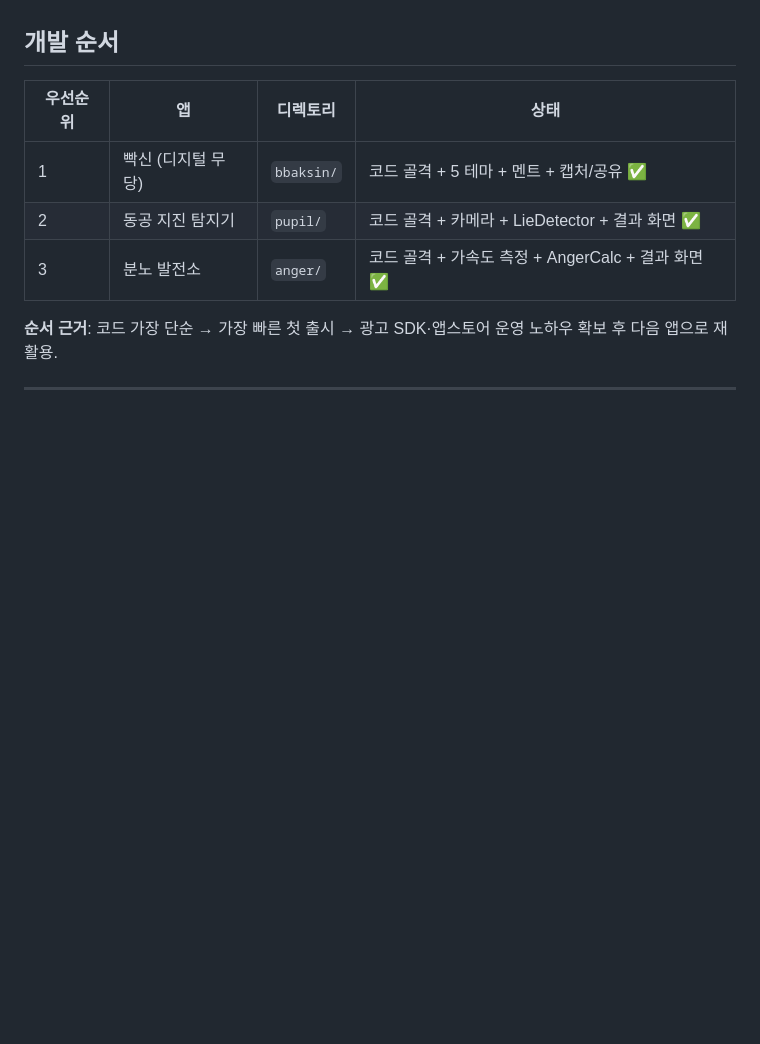
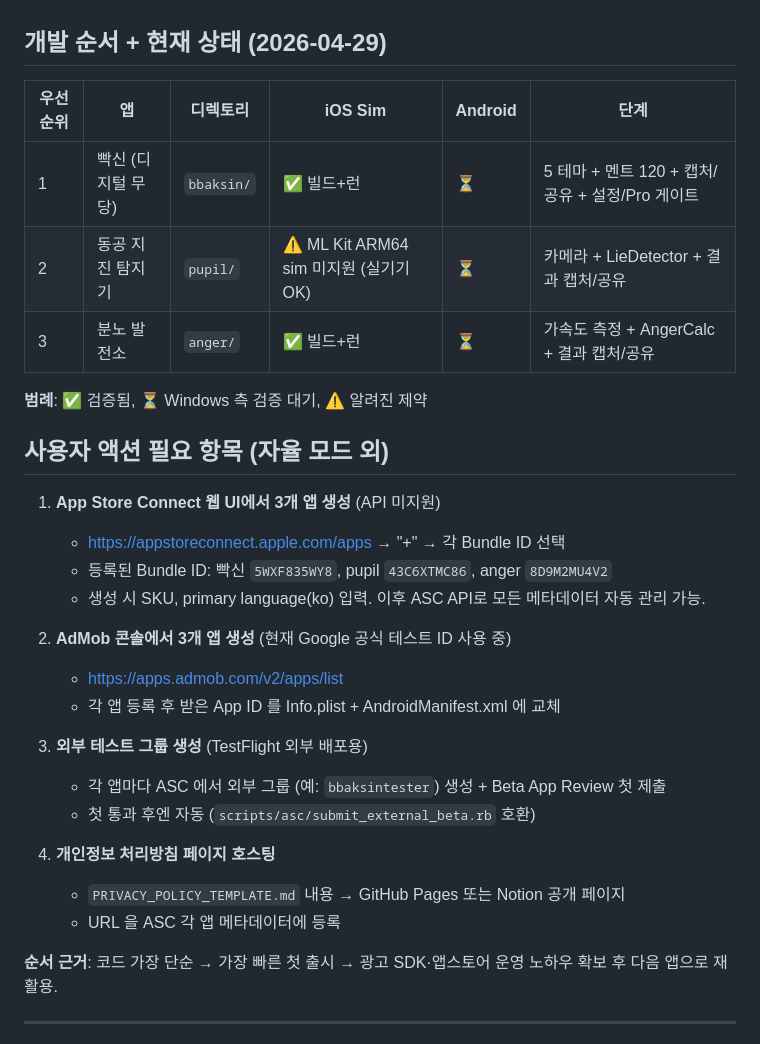
Before and after one commit to dorisurararara-crypto/seephone, a Markdown page: APPS.md, the part around the change. Drawn GitHub-style; blank space fills up the shorter version.

```diff
--- a/APPS.md
+++ b/APPS.md
@@ -10,13 +10,34 @@
 4. 자발적 바이럴 (스크린샷·영상으로 공유될 자산을 앱이 만들어 줌)
 5. 스마트폰 자체 하드웨어/센서 + 로컬 데이터만 활용
 
-## 개발 순서
+## 개발 순서 + 현재 상태 (2026-04-29)
 
-| 우선순위 | 앱 | 디렉토리 | 상태 |
-|---|---|---|---|
-| 1 | 빡신 (디지털 무당) | `bbaksin/` | 코드 골격 + 5 테마 + 멘트 + 캡처/공유 ✅ |
-| 2 | 동공 지진 탐지기 | `pupil/` | 코드 골격 + 카메라 + LieDetector + 결과 화면 ✅ |
-| 3 | 분노 발전소 | `anger/` | 코드 골격 + 가속도 측정 + AngerCalc + 결과 화면 ✅ |
+| 우선순위 | 앱 | 디렉토리 | iOS Sim | Android | 단계 |
+|---|---|---|---|---|---|
+| 1 | 빡신 (디지털 무당) | `bbaksin/` | ✅ 빌드+런 | ⏳ | 5 테마 + 멘트 120 + 캡처/공유 + 설정/Pro 게이트 |
+| 2 | 동공 지진 탐지기 | `pupil/` | ⚠️ ML Kit ARM64 sim 미지원 (실기기 OK) | ⏳ | 카메라 + LieDetector + 결과 캡처/공유 |
+| 3 | 분노 발전소 | `anger/` | ✅ 빌드+런 | ⏳ | 가속도 측정 + AngerCalc + 결과 캡처/공유 |
+
+**범례**: ✅ 검증됨, ⏳ Windows 측 검증 대기, ⚠️ 알려진 제약
+
+## 사용자 액션 필요 항목 (자율 모드 외)
+
+1. **App Store Connect 웹 UI에서 3개 앱 생성** (API 미지원)
+   - https://appstoreconnect.apple.com/apps → "+" → 각 Bundle ID 선택
+   - 등록된 Bundle ID: 빡신 `5WXF835WY8`, pupil `43C6XTMC86`, anger `8D9M2MU4V2`
+   - 생성 시 SKU, primary language(ko) 입력. 이후 ASC API로 모든 메타데이터 자동 관리 가능.
+
+2. **AdMob 콘솔에서 3개 앱 생성** (현재 Google 공식 테스트 ID 사용 중)
+   - https://apps.admob.com/v2/apps/list
+   - 각 앱 등록 후 받은 App ID 를 Info.plist + AndroidManifest.xml 에 교체
+
+3. **외부 테스트 그룹 생성** (TestFlight 외부 배포용)
+   - 각 앱마다 ASC 에서 외부 그룹 (예: `bbaksintester`) 생성 + Beta App Review 첫 제출
+   - 첫 통과 후엔 자동 (`scripts/asc/submit_external_beta.rb` 호환)
+
+4. **개인정보 처리방침 페이지 호스팅**
+   - `PRIVACY_POLICY_TEMPLATE.md` 내용 → GitHub Pages 또는 Notion 공개 페이지
+   - URL 을 ASC 각 앱 메타데이터에 등록
 
 **순서 근거**: 코드 가장 단순 → 가장 빠른 첫 출시 → 광고 SDK·앱스토어 운영 노하우 확보 후 다음 앱으로 재활용.
 
```
Also changed, not shown: CLAUDE.md (+9 -4 lines), PRIVACY_POLICY_TEMPLATE.md (added, +45 -0 lines).
